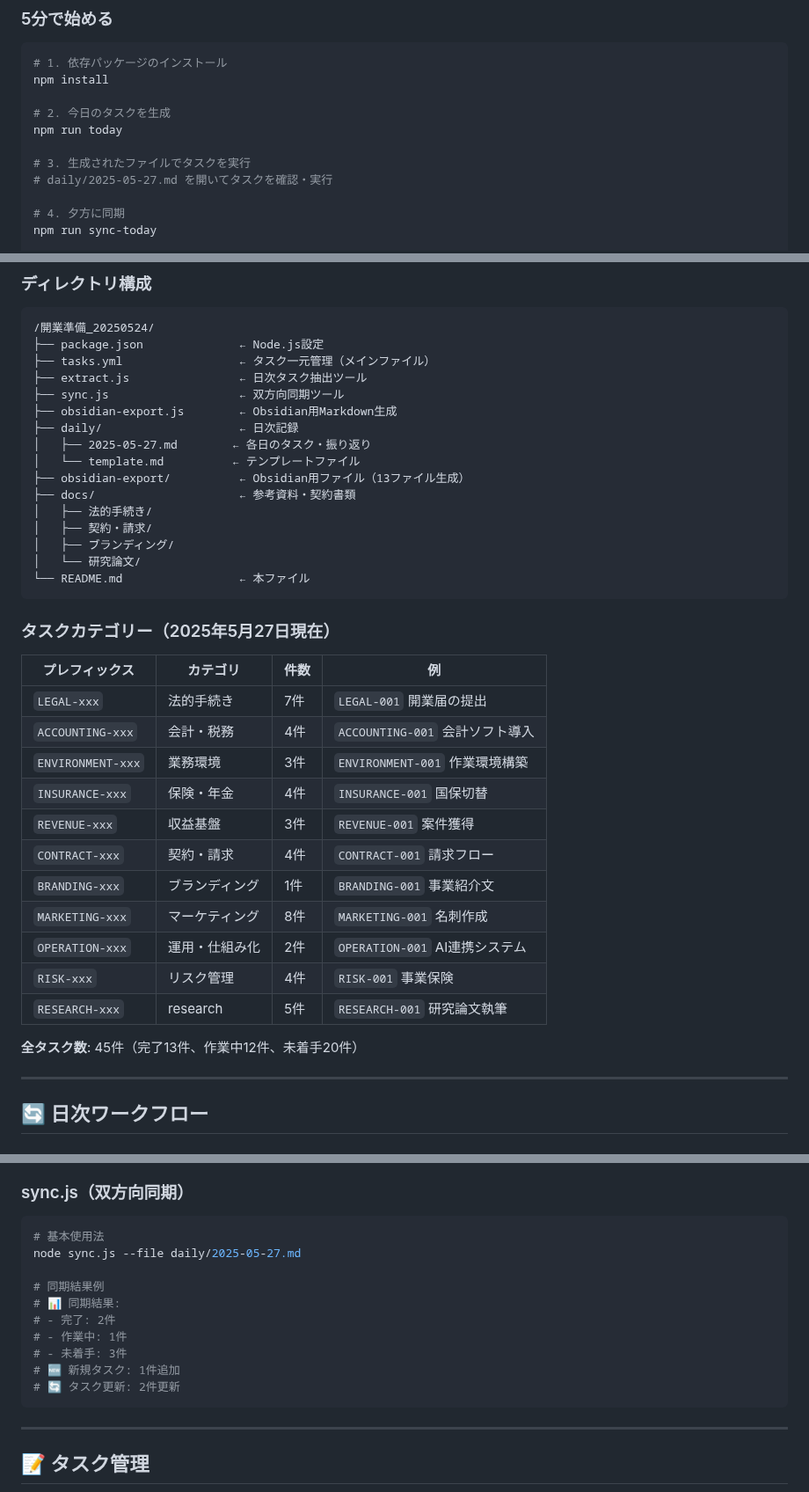
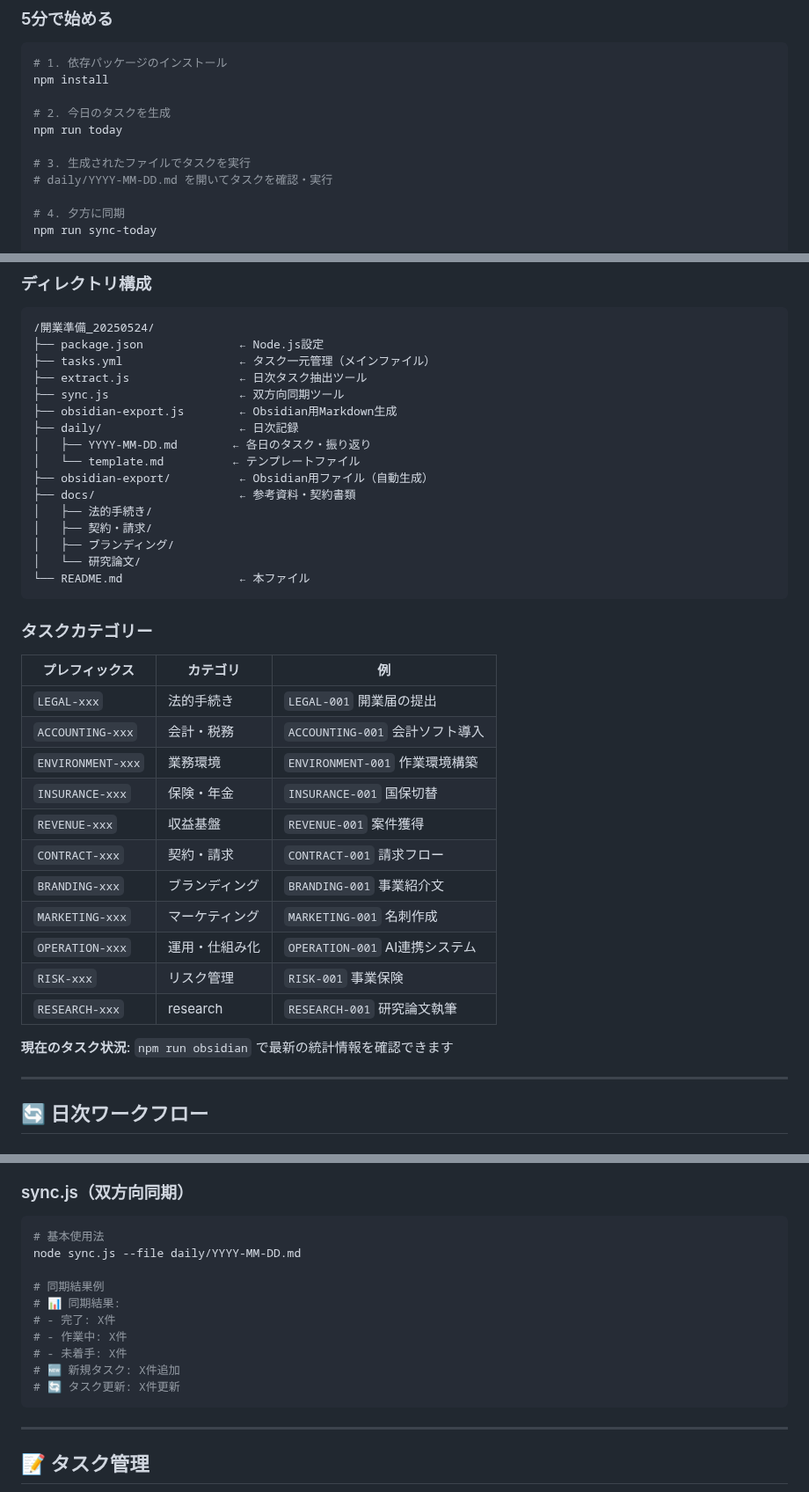
Before and after one commit to hide-yama/rekishi_youtube, a Markdown page: README.md, 3 parts joined by grey strips. Shown at 88% size. GitHub-like rendering.

````diff
--- a/README.md
+++ b/README.md
@@ -27,7 +27,7 @@ npm install
 npm run today
 
 # 3. 生成されたファイルでタスクを実行
-# daily/2025-05-27.md を開いてタスクを確認・実行
+# daily/YYYY-MM-DD.md を開いてタスクを確認・実行
 
 # 4. 夕方に同期
 npm run sync-today
@@ -58,9 +58,9 @@ npm run obsidian
 ├── sync.js                   ← 双方向同期ツール
 ├── obsidian-export.js        ← Obsidian用Markdown生成
 ├── daily/                    ← 日次記録
-│   ├── 2025-05-27.md        ← 各日のタスク・振り返り
+│   ├── YYYY-MM-DD.md        ← 各日のタスク・振り返り
 │   └── template.md          ← テンプレートファイル
-├── obsidian-export/          ← Obsidian用ファイル（13ファイル生成）
+├── obsidian-export/          ← Obsidian用ファイル（自動生成）
 ├── docs/                     ← 参考資料・契約書類
 │   ├── 法的手続き/
 │   ├── 契約・請求/
@@ -69,23 +69,23 @@ npm run obsidian
 └── README.md                 ← 本ファイル
 ```
 
-### タスクカテゴリー（2025年5月27日現在）
+### タスクカテゴリー
 
-| プレフィックス | カテゴリ | 件数 | 例 |
-|-------------|---------|------|---|
-| `LEGAL-xxx` | 法的手続き | 7件 | `LEGAL-001` 開業届の提出 |
-| `ACCOUNTING-xxx` | 会計・税務 | 4件 | `ACCOUNTING-001` 会計ソフト導入 |
-| `ENVIRONMENT-xxx` | 業務環境 | 3件 | `ENVIRONMENT-001` 作業環境構築 |
-| `INSURANCE-xxx` | 保険・年金 | 4件 | `INSURANCE-001` 国保切替 |
-| `REVENUE-xxx` | 収益基盤 | 3件 | `REVENUE-001` 案件獲得 |
-| `CONTRACT-xxx` | 契約・請求 | 4件 | `CONTRACT-001` 請求フロー |
-| `BRANDING-xxx` | ブランディング | 1件 | `BRANDING-001` 事業紹介文 |
-| `MARKETING-xxx` | マーケティング | 8件 | `MARKETING-001` 名刺作成 |
-| `OPERATION-xxx` | 運用・仕組み化 | 2件 | `OPERATION-001` AI連携システム |
-| `RISK-xxx` | リスク管理 | 4件 | `RISK-001` 事業保険 |
-| `RESEARCH-xxx` | research | 5件 | `RESEARCH-001` 研究論文執筆 |
+| プレフィックス | カテゴリ | 例 |
+|-------------|---------|---|
+| `LEGAL-xxx` | 法的手続き | `LEGAL-001` 開業届の提出 |
+| `ACCOUNTING-xxx` | 会計・税務 | `ACCOUNTING-001` 会計ソフト導入 |
+| `ENVIRONMENT-xxx` | 業務環境 | `ENVIRONMENT-001` 作業環境構築 |
+| `INSURANCE-xxx` | 保険・年金 | `INSURANCE-001` 国保切替 |
+| `REVENUE-xxx` | 収益基盤 | `REVENUE-001` 案件獲得 |
+| `CONTRACT-xxx` | 契約・請求 | `CONTRACT-001` 請求フロー |
+| `BRANDING-xxx` | ブランディング | `BRANDING-001` 事業紹介文 |
+| `MARKETING-xxx` | マーケティング | `MARKETING-001` 名刺作成 |
+| `OPERATION-xxx` | 運用・仕組み化 | `OPERATION-001` AI連携システム |
+| `RISK-xxx` | リスク管理 | `RISK-001` 事業保険 |
+| `RESEARCH-xxx` | research | `RESEARCH-001` 研究論文執筆 |
 
-**全タスク数**: 45件（完了13件、作業中12件、未着手20件）
+**現在のタスク状況**: `npm run obsidian` で最新の統計情報を確認できます
 
 ---
 
@@ -182,15 +182,15 @@ node extract.js --category "法的手続き" --all > legal_progress.md
 ### sync.js（双方向同期）
 ```bash
 # 基本使用法
-node sync.js --file daily/2025-05-27.md
+node sync.js --file daily/YYYY-MM-DD.md
 
 # 同期結果例
 # 📊 同期結果:
-# - 完了: 2件
-# - 作業中: 1件
-# - 未着手: 3件
-# 🆕 新規タスク: 1件追加
-# 🔄 タスク更新: 2件更新
+# - 完了: X件
+# - 作業中: X件
+# - 未着手: X件
+# 🆕 新規タスク: X件追加
+# 🔄 タスク更新: X件更新
 ```
 
 ---
````
Also changed, not shown: other parts of README.md (+35 -30 lines).
